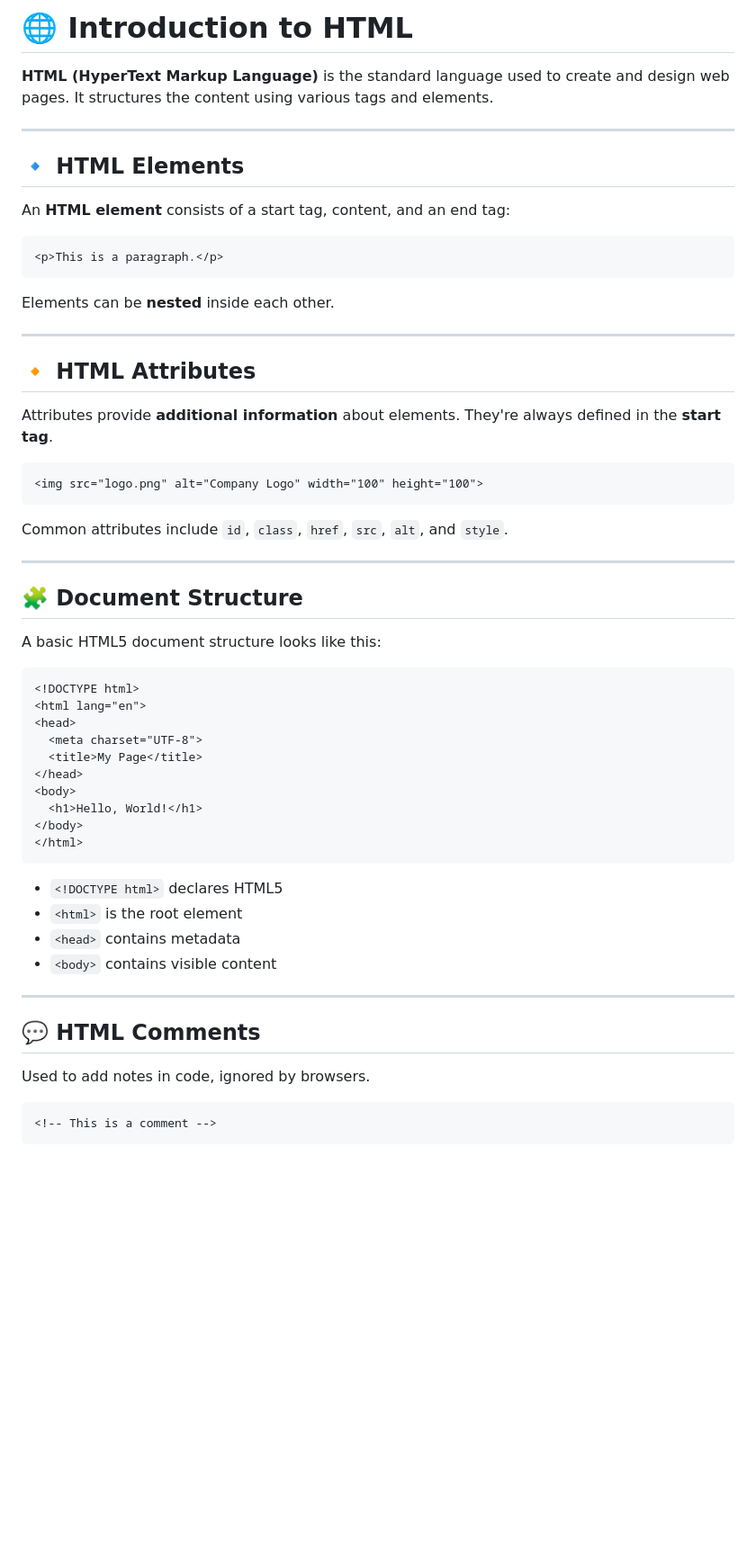
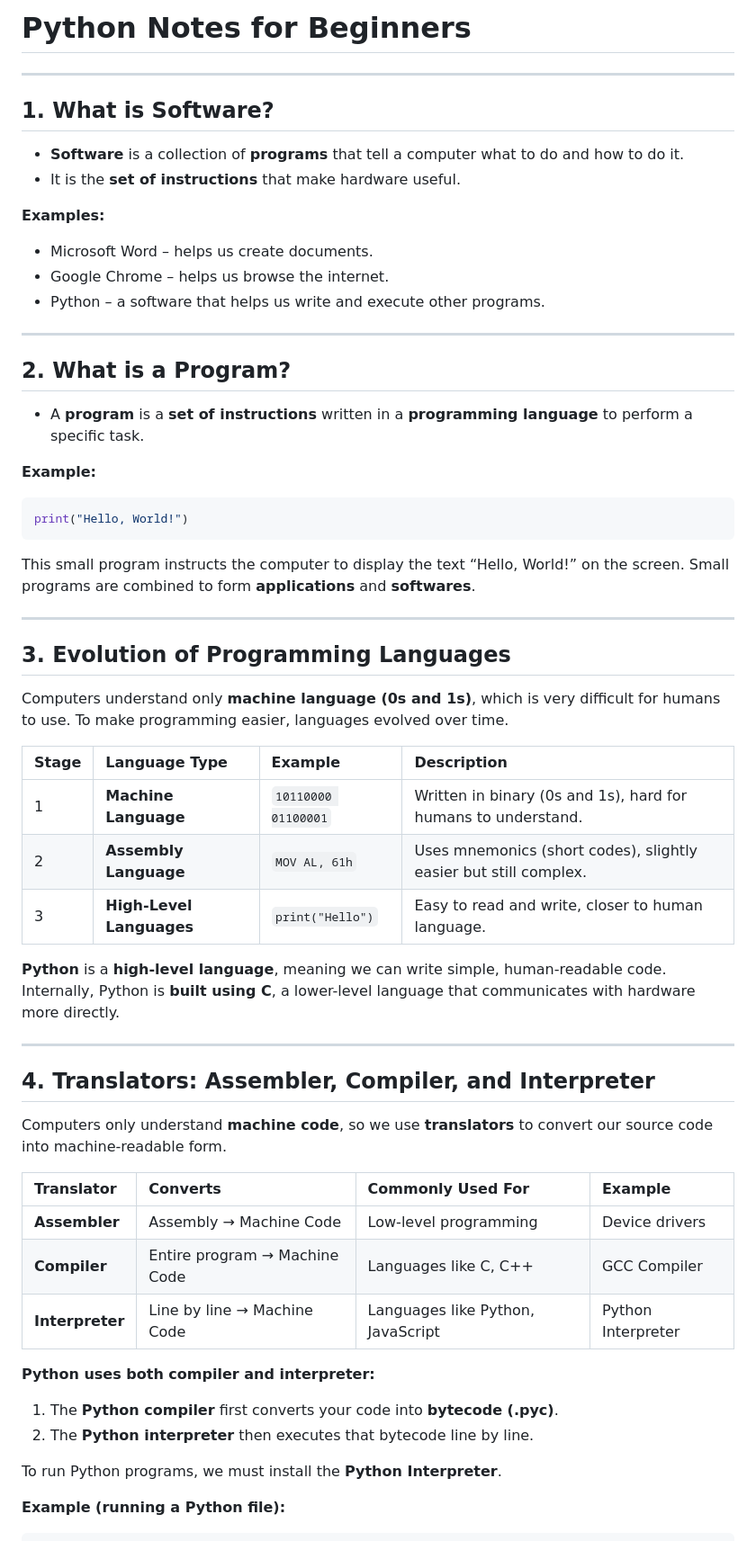
Before and after one commit to prakashtaz0091/classes, a Markdown page: day1.md, the part around one of its changes. Shown at 90% size. GitHub-like rendering; blank space fills up the shorter version.

Commit message:
day1: basic understanding

````diff
--- a/day1.md
+++ b/day1.md
@@ -1,61 +1,66 @@
-
-# 🌐 Introduction to HTML
-
-**HTML (HyperText Markup Language)** is the standard language used to create and design web pages. It structures the content using various tags and elements.
+# **Python Notes for Beginners**
 
 ---
 
-## 🔹 HTML Elements
+## 1. What is Software?
 
-An **HTML element** consists of a start tag, content, and an end tag:
+- **Software** is a collection of **programs** that tell a computer what to do and how to do it.
+- It is the **set of instructions** that make hardware useful.
 
-```html
-<p>This is a paragraph.</p>
-```
+**Examples:**
 
-Elements can be **nested** inside each other.
+- Microsoft Word – helps us create documents.
+- Google Chrome – helps us browse the internet.
+- Python – a software that helps us write and execute other programs.
 
 ---
 
-## 🔸 HTML Attributes
+## 2. What is a Program?
 
-Attributes provide **additional information** about elements. They're always defined in the **start tag**.
+- A **program** is a **set of instructions** written in a **programming language** to perform a specific task.
 
-```html
-<img src="logo.png" alt="Company Logo" width="100" height="100">
+**Example:**
+
+```python
+print("Hello, World!")
 ```
 
-Common attributes include `id`, `class`, `href`, `src`, `alt`, and `style`.
+This small program instructs the computer to display the text “Hello, World!” on the screen. Small programs are combined to form **applications** and **softwares**.
 
 ---
 
-## 🧩 Document Structure
+## 3. Evolution of Programming Languages
 
-A basic HTML5 document structure looks like this:
+Computers understand only **machine language (0s and 1s)**, which is very difficult for humans to use.
+To make programming easier, languages evolved over time.
 
-```html
-<!DOCTYPE html>
-<html lang="en">
-<head>
-  <meta charset="UTF-8">
-  <title>My Page</title>
-</head>
-<body>
-  <h1>Hello, World!</h1>
-</body>
-</html>
-```
+| Stage | Language Type            | Example             | Description                                                      |
+| :---- | :----------------------- | :------------------ | :--------------------------------------------------------------- |
+| 1     | **Machine Language**     | `10110000 01100001` | Written in binary (0s and 1s), hard for humans to understand.    |
+| 2     | **Assembly Language**    | `MOV AL, 61h`       | Uses mnemonics (short codes), slightly easier but still complex. |
+| 3     | **High-Level Languages** | `print("Hello")`    | Easy to read and write, closer to human language.                |
 
-* `<!DOCTYPE html>` declares HTML5
-* `<html>` is the root element
-* `<head>` contains metadata
-* `<body>` contains visible content
+**Python** is a **high-level language**, meaning we can write simple, human-readable code.
+Internally, Python is **built using C**, a lower-level language that communicates with hardware more directly.
 
 ---
 
-## 💬 HTML Comments
+## 4. Translators: Assembler, Compiler, and Interpreter
 
-Used to add notes in code, ignored by browsers.
+Computers only understand **machine code**, so we use **translators** to convert our source code into machine-readable form.
 
-```html
-<!-- This is a comment -->
+| Translator      | Converts                      | Commonly Used For                 | Example            |
+| :-------------- | :---------------------------- | :-------------------------------- | :----------------- |
+| **Assembler**   | Assembly → Machine Code       | Low-level programming             | Device drivers     |
+| **Compiler**    | Entire program → Machine Code | Languages like C, C++             | GCC Compiler       |
+| **Interpreter** | Line by line → Machine Code   | Languages like Python, JavaScript | Python Interpreter |
+
+**Python uses both compiler and interpreter:**
+
+1. The **Python compiler** first converts your code into **bytecode (.pyc)**.
+2. The **Python interpreter** then executes that bytecode line by line.
+
+To run Python programs, we must install the **Python Interpreter**.
+
+**Example (running a Python file):**
+
````
Also changed, not shown: other parts of day1.md (+116 -339 lines).
